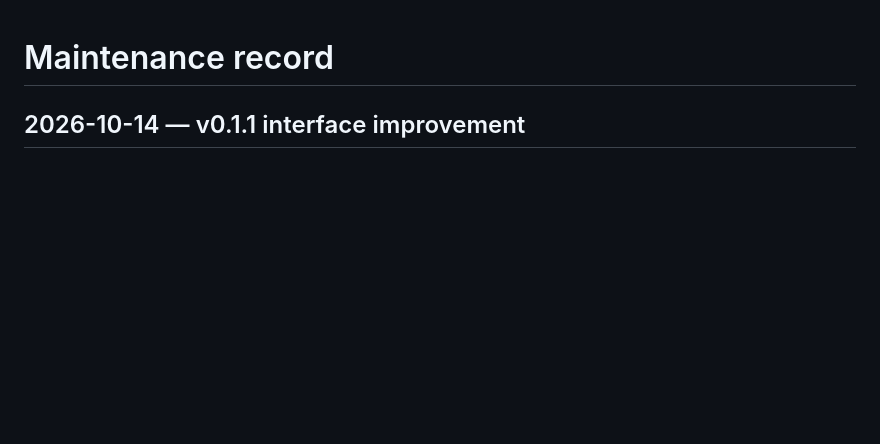
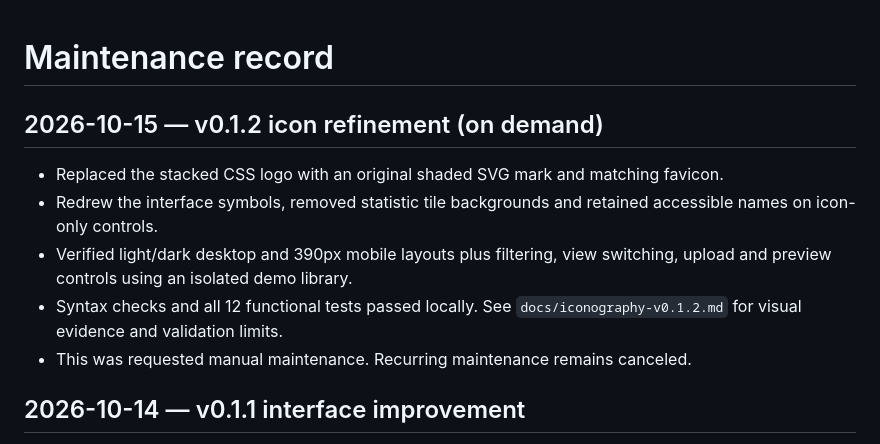
Before and after one commit to xngsgs/framevault, a Markdown page: docs/maintenance.md, the part around the change. GitHub-like rendering; blank space fills up the shorter version.

```diff
--- a/docs/maintenance.md
+++ b/docs/maintenance.md
@@ -1,4 +1,12 @@
 # Maintenance record
+
+## 2026-10-15 — v0.1.2 icon refinement (on demand)
+
+- Replaced the stacked CSS logo with an original shaded SVG mark and matching favicon.
+- Redrew the interface symbols, removed statistic tile backgrounds and retained accessible names on icon-only controls.
+- Verified light/dark desktop and 390px mobile layouts plus filtering, view switching, upload and preview controls using an isolated demo library.
+- Syntax checks and all 12 functional tests passed locally. See `docs/iconography-v0.1.2.md` for visual evidence and validation limits.
+- This was requested manual maintenance. Recurring maintenance remains canceled.
 
 ## 2026-10-14 — v0.1.1 interface improvement
 
```
Also changed, not shown: README.md (+2 -2 lines), docs/iconography-v0.1.2.md (added, +47 -0 lines), docs/release-v0.1.2.md (added, +13 -0 lines), docs/images/icons-before.png (added), docs/images/icons-dark.png (added), docs/images/icons-light.png (added), docs/images/icons-mobile-dark.png (added), docs/images/icons-mobile-light.png (added), 6 other files.
